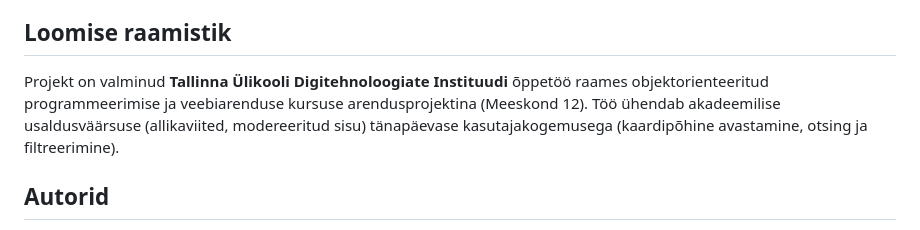
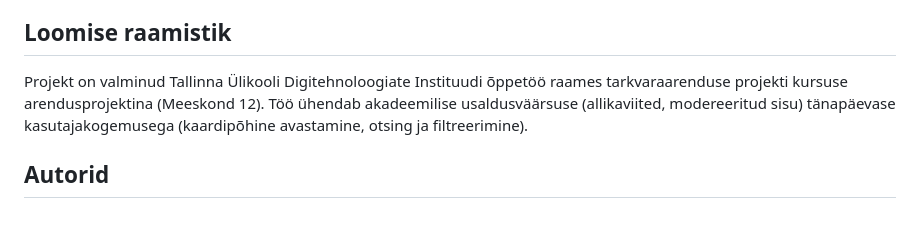
Before and after one commit to oosep/mytoloogiaveeb, a Markdown page: README.md, the part around the change. GitHub-like rendering.

Commit message:
Update project description in README.md

```diff
--- a/README.md
+++ b/README.md
@@ -19,9 +19,9 @@ hariduslikult kasutatavaks tervikuks.
 
 ## Loomise raamistik
 
-Projekt on valminud **Tallinna Ülikooli Digitehnoloogiate Instituudi**
-õppetöö raames objektorienteeritud programmeerimise ja veebiarenduse kursuse
-arendusprojektina (Meeskond 12). Töö ühendab akadeemilise usaldusväärsuse
+Projekt on valminud Tallinna Ülikooli Digitehnoloogiate Instituudi
+õppetöö raames tarkvaraarenduse projekti kursuse arendusprojektina
+(Meeskond 12). Töö ühendab akadeemilise usaldusväärsuse
 (allikaviited, modereeritud sisu) tänapäevase kasutajakogemusega
 (kaardipõhine avastamine, otsing ja filtreerimine).
 
```
